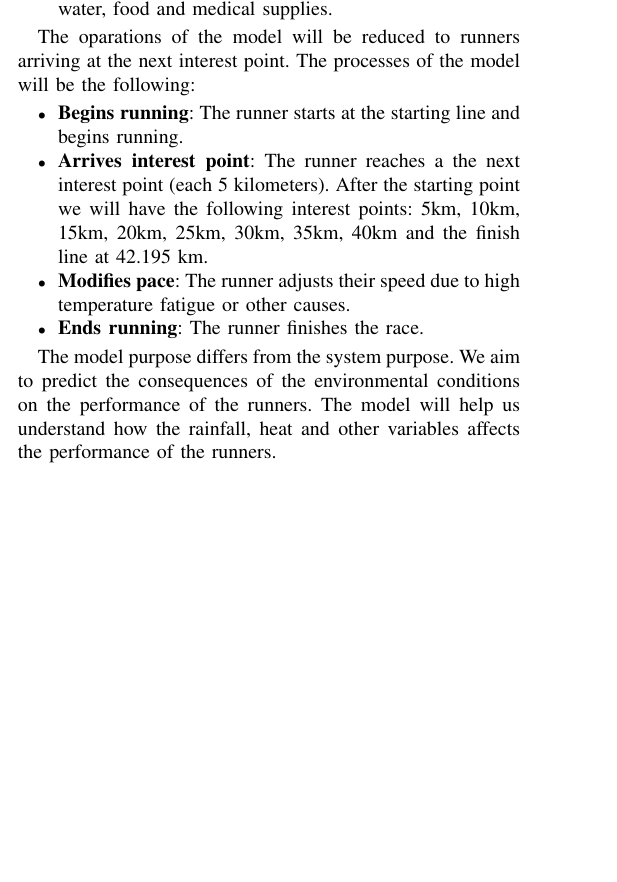
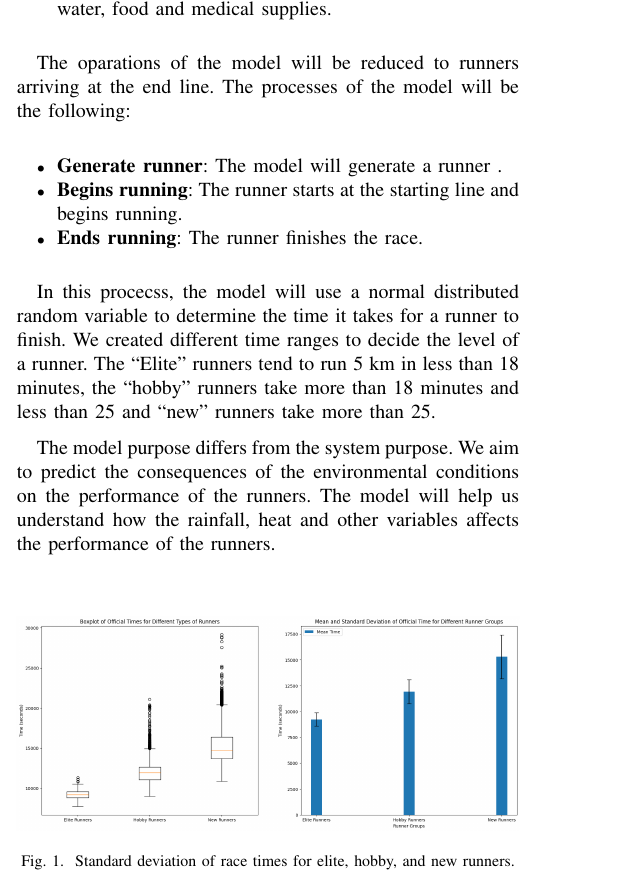
Before and after one commit to carlesmatoses/SMDE-Simulation, a LaTeX paper (report.tex): part of one column of page 1 of 2, cut so that both start at the same text, the shorter picture padded with empty space. Compiled offline with pdfLaTeX.

Commit message:
standar deviation

```diff
--- a/report.tex
+++ b/report.tex
@@ -70,17 +70,26 @@ For this model, the entities and attributes are the following:
     \item \textbf{Supplies}: The supplies are the resources that the runners need to finish the marathon. They have attributes such as water, food and medical supplies.
 \end{itemize}
 
-The oparations of the model will be reduced to runners arriving at the next interest point. The processes of the model will be the following:
+The oparations of the model will be reduced to runners arriving at the end line. The processes of the model will be the following:
 \begin{itemize}
+    \item \textbf{Generate runner}: The model will generate a runner .
     \item \textbf{Begins running}: The runner starts at the starting line and begins running.
-    \item \textbf{Arrives interest point}: The runner reaches a the next interest point (each 5 kilometers). After the starting point we will have the following interest points: 5km, 10km, 15km, 20km, 25km, 30km, 35km, 40km and the finish line at  42.195 km.
-    \item \textbf{Modifies pace}: The runner adjusts their speed due to high temperature fatigue or other causes.
     \item \textbf{Ends running}: The runner finishes the race.
 \end{itemize}
 
+In this procecss, the model will use a normal distributed random variable to determine the time it takes for a runner to finish. We created different time ranges to decide the level of a runner. The ``Elite'' runners tend to run 5 km in less than 18 minutes, the ``hobby'' runners take more than 18 minutes and less than 25 and ``new'' runners take more than 25.
+
 The model purpose differs from the system purpose. We aim to predict the consequences of the environmental conditions on the performance of the runners. The model will help us understand how the rainfall, heat and other variables affects the performance of the runners.
+\begin{figure}[htbp]
+\centerline{\includegraphics[width=\linewidth]{figs/elite_hobby_new_standar_deviation.png}}
+\caption{Standard deviation of race times for elite, hobby, and new runners.}
+\label{fig:elite_hobby_new_standar_deviation}
+\end{figure}
+
+% I need to know the time required for an elite male runner to finish the race. and then the femail elite runner.
 
 \subsection{Systemic Structural, Systemic Data and Simplifying Hypotheses}
+
 \section{Coding}
 \subsection{Data}
 \section{Definition of the experimental framework}
```
Also changed, not shown: figs/elite_hobby_new_standar_deviation.png (added), report.pdf, 2 other files.
